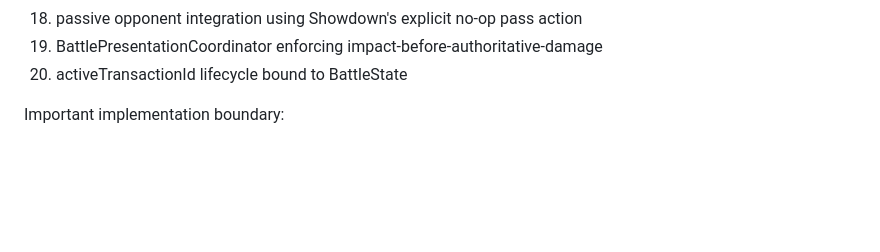
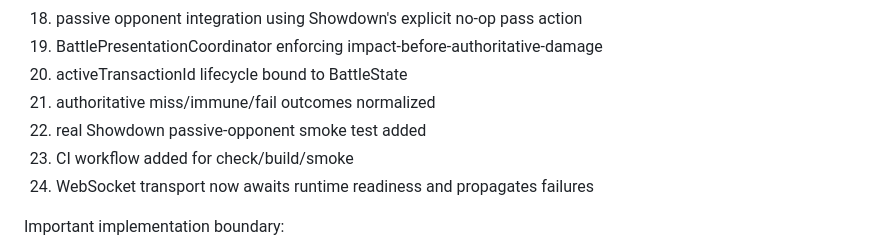
Before and after one commit to xxxdgonb/pokemon-3d-battle-web, a Markdown page: PROJECT_STATUS.md, the part around the change. Rendered like a GitHub page; blank space fills up the shorter version.

Commit message:
docs: update runtime verification status

```diff
--- a/PROJECT_STATUS.md
+++ b/PROJECT_STATUS.md
@@ -66,6 +66,10 @@ Completed in this increment:
 18. passive opponent integration using Showdown's explicit no-op pass action
 19. BattlePresentationCoordinator enforcing impact-before-authoritative-damage
 20. activeTransactionId lifecycle bound to BattleState
+21. authoritative miss/immune/fail outcomes normalized
+22. real Showdown passive-opponent smoke test added
+23. CI workflow added for check/build/smoke
+24. WebSocket transport now awaits runtime readiness and propagates failures
 
 Important implementation boundary:
 - Showdown is not imported into the browser yet. Its execution environment must be verified before selecting browser, worker, or server runtime.
```
